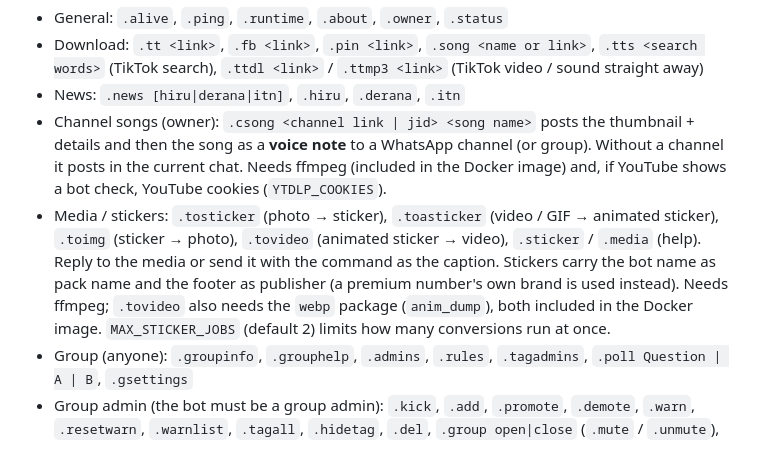
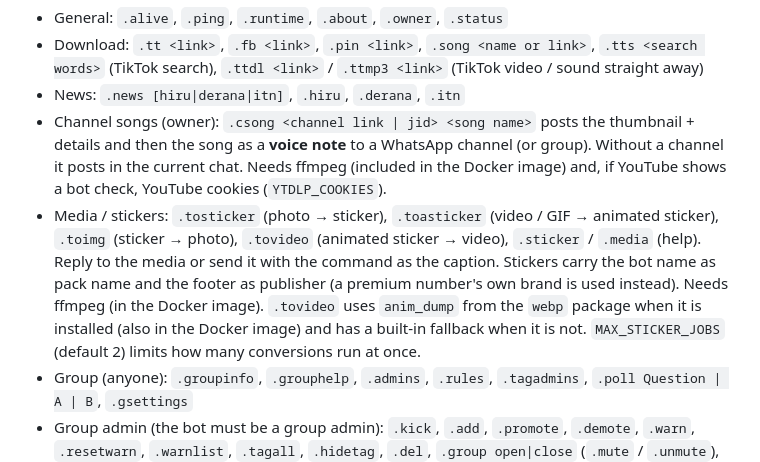
Before and after one commit to darkthila5-arch/rioxmd, a Markdown page: README.md, the part around the change. Rendered like a GitHub page.

```diff
--- a/README.md
+++ b/README.md
@@ -88,7 +88,7 @@ Send `menu` or `help` without the prefix and it works too.
 - Download: `.tt <link>`, `.fb <link>`, `.pin <link>`, `.song <name or link>`, `.tts <search words>` (TikTok search), `.ttdl <link>` / `.ttmp3 <link>` (TikTok video / sound straight away)
 - News: `.news [hiru|derana|itn]`, `.hiru`, `.derana`, `.itn`
 - Channel songs (owner): `.csong <channel link | jid> <song name>` posts the thumbnail + details and then the song as a **voice note** to a WhatsApp channel (or group). Without a channel it posts in the current chat. Needs ffmpeg (included in the Docker image) and, if YouTube shows a bot check, YouTube cookies (`YTDLP_COOKIES`).
-- Media / stickers: `.tosticker` (photo → sticker), `.toasticker` (video / GIF → animated sticker), `.toimg` (sticker → photo), `.tovideo` (animated sticker → video), `.sticker` / `.media` (help). Reply to the media or send it with the command as the caption. Stickers carry the bot name as pack name and the footer as publisher (a premium number's own brand is used instead). Needs ffmpeg; `.tovideo` also needs the `webp` package (`anim_dump`), both included in the Docker image. `MAX_STICKER_JOBS` (default 2) limits how many conversions run at once.
+- Media / stickers: `.tosticker` (photo → sticker), `.toasticker` (video / GIF → animated sticker), `.toimg` (sticker → photo), `.tovideo` (animated sticker → video), `.sticker` / `.media` (help). Reply to the media or send it with the command as the caption. Stickers carry the bot name as pack name and the footer as publisher (a premium number's own brand is used instead). Needs ffmpeg (in the Docker image). `.tovideo` uses `anim_dump` from the `webp` package when it is installed (also in the Docker image) and has a built-in fallback when it is not. `MAX_STICKER_JOBS` (default 2) limits how many conversions run at once.
 - Group (anyone): `.groupinfo`, `.grouphelp`, `.admins`, `.rules`, `.tagadmins`, `.poll Question | A | B`, `.gsettings`
 - Group admin (the bot must be a group admin): `.kick`, `.add`, `.promote`, `.demote`, `.warn`, `.resetwarn`, `.warnlist`, `.tagall`, `.hidetag`, `.del`, `.group open|close` (`.mute` / `.unmute`), `.setname`, `.setdesc`, `.setgpp`, `.link`, `.revoke`, `.lockinfo` / `.unlockinfo`, `.ephemeral`, `.requests`, `.approveall`, `.rejectall`, `.rules set <text>`, `.antilink off|on|all`, `.welcome` / `.goodbye` (`on`, `off`, `set <text>`, `reset`, placeholders `{user} {group} {count} {desc}`)
 - Fun (`.funmenu`): `.joke`, `.fact`, `.quote`, `.8ball`, `.dice`, `.coin`, `.rps`, `.pick`, `.rate`, `.ship`, `.truth`, `.dare`, `.wyr`, `.hug`, `.slap`, `.reverse`, `.mock`, `.clap`, `.calc`, `.password`, `.roast`, `.compliment`, `.pickup`, `.fortune`, `.iq`, `.slot`, `.riddle`, `.mathquiz`, `.answer`, `.guess`
```
